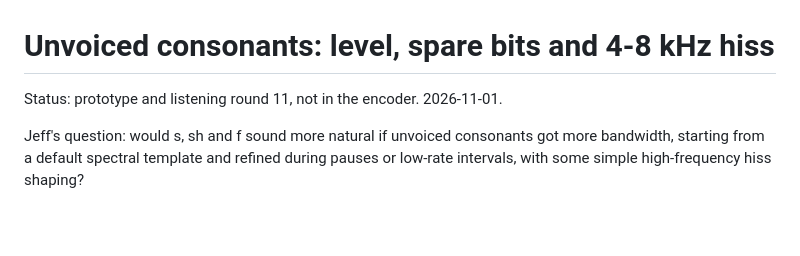
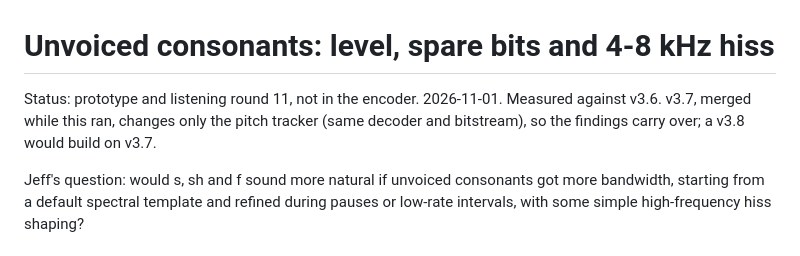
Before and after one commit to baitisj/sotto, a Markdown page: docs/unvoiced-hiss.md, the part around the change. Drawn GitHub-style; blank space fills up the shorter version.

Commit message:
unvoiced-hiss: note v3.7
Co-Authored-By: Claude Opus 5.5 <noreply@anthropic.com>
Claude-Session: https://claude.ai/code/session_01EkN2wWSJnhWhzND9eZoLER

```diff
--- a/docs/unvoiced-hiss.md
+++ b/docs/unvoiced-hiss.md
@@ -1,6 +1,8 @@
 # Unvoiced consonants: level, spare bits and 4-8 kHz hiss
 
 Status: prototype and listening round 11, not in the encoder. 2026-11-01.
+Measured against v3.6. v3.7, merged while this ran, changes only the pitch tracker (same
+decoder and bitstream), so the findings carry over; a v3.8 would build on v3.7.
 
 Jeff's question: would s, sh and f sound more natural if unvoiced consonants got more
 bandwidth, starting from a default spectral template and refined during pauses or low-rate
```
